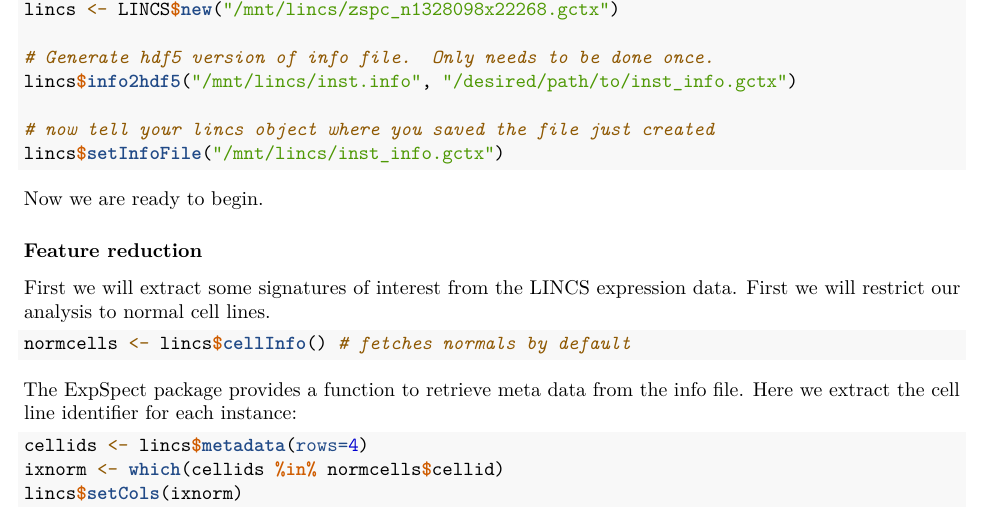
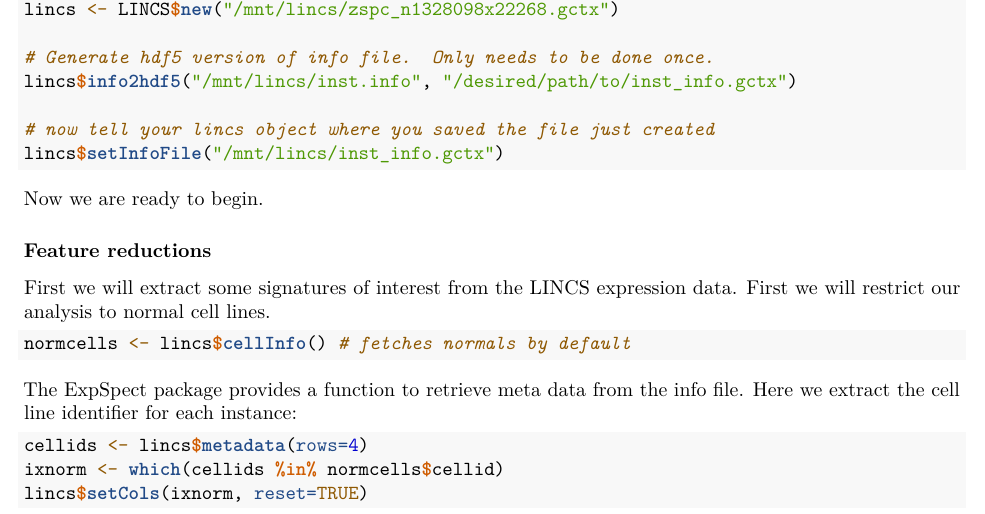
Before and after one commit to JovingeLabSoftware/ExpSpect, an R Markdown document (vignettes/lincs-vignette.Rmd): part of page 1 of 3, cut so that both start at the same text. Rendered offline with R 4.5, knitr and Pandoc, then LaTeX, with nearby package versions.

Commit message:
vignette updates

````diff
--- a/vignettes/lincs-vignette.Rmd
+++ b/vignettes/lincs-vignette.Rmd
@@ -40,7 +40,7 @@
 
 Now we are ready to begin.
 
-### Feature reduction
+### Feature reductions
 
 First we will extract some signatures of interest from the LINCS expression data.  First we will restrict our analysis to normal cell lines.
 
@@ -53,7 +53,7 @@
 ```{r, eval=FALSE}
 cellids <- lincs$metadata(rows=4)
 ixnorm <- which(cellids %in% normcells$cellid)
-lincs$setCols(ixnorm)
+lincs$setCols(ixnorm, reset=TRUE)
 ```
 
 Next let us restrict the analysis to instances where the perturbagen was a clinically relevant drug.  Again, the `ExpSpect` package contains a utility function that identifies drugs among the LINCS sperturbagens that are FDA approved for one or more indications.  Here we will identify the relevant `pertids` for the normal samples from above and extract the corresponding expression data for just the landmark (l1000) genes (as provided by the l1000Rows() method illustrated below).  Retrieving the data may take several minutes depending on size of the extracted data matrix.
````
Also changed, not shown: R/LINCS.R (+1 -2 lines).
